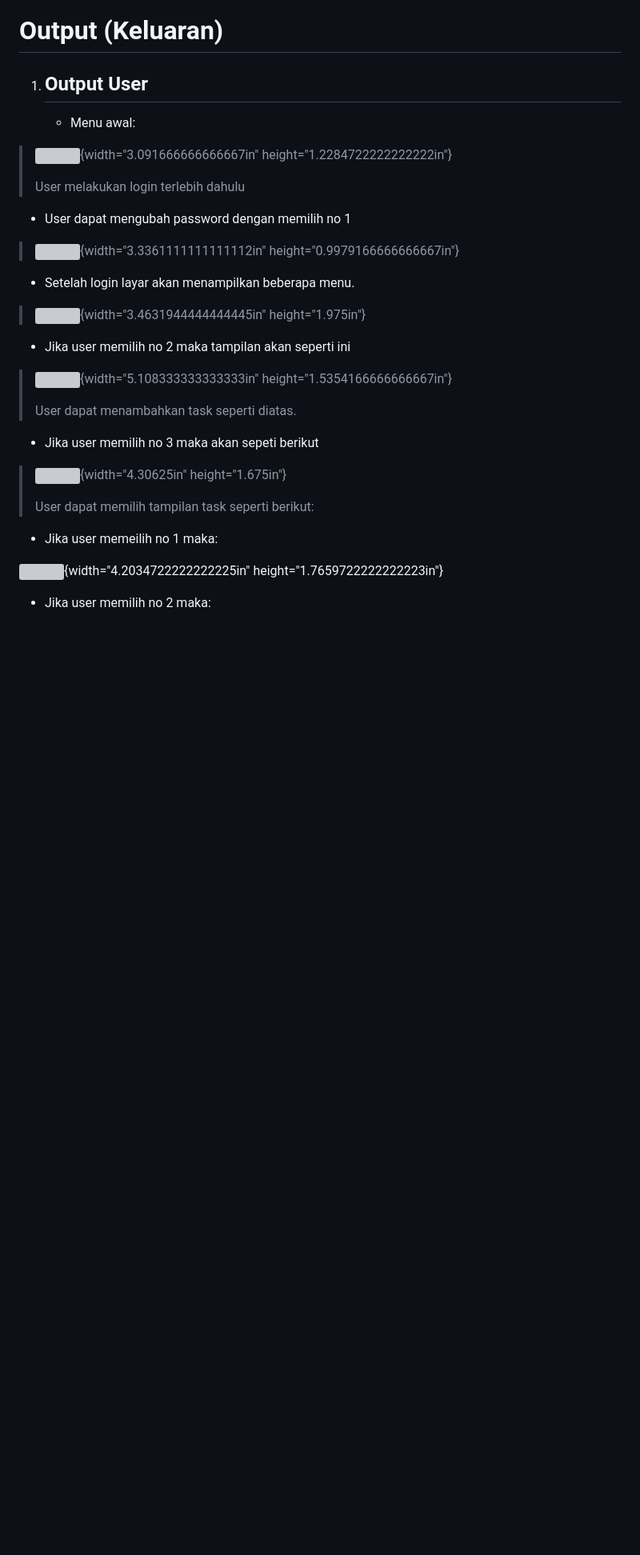
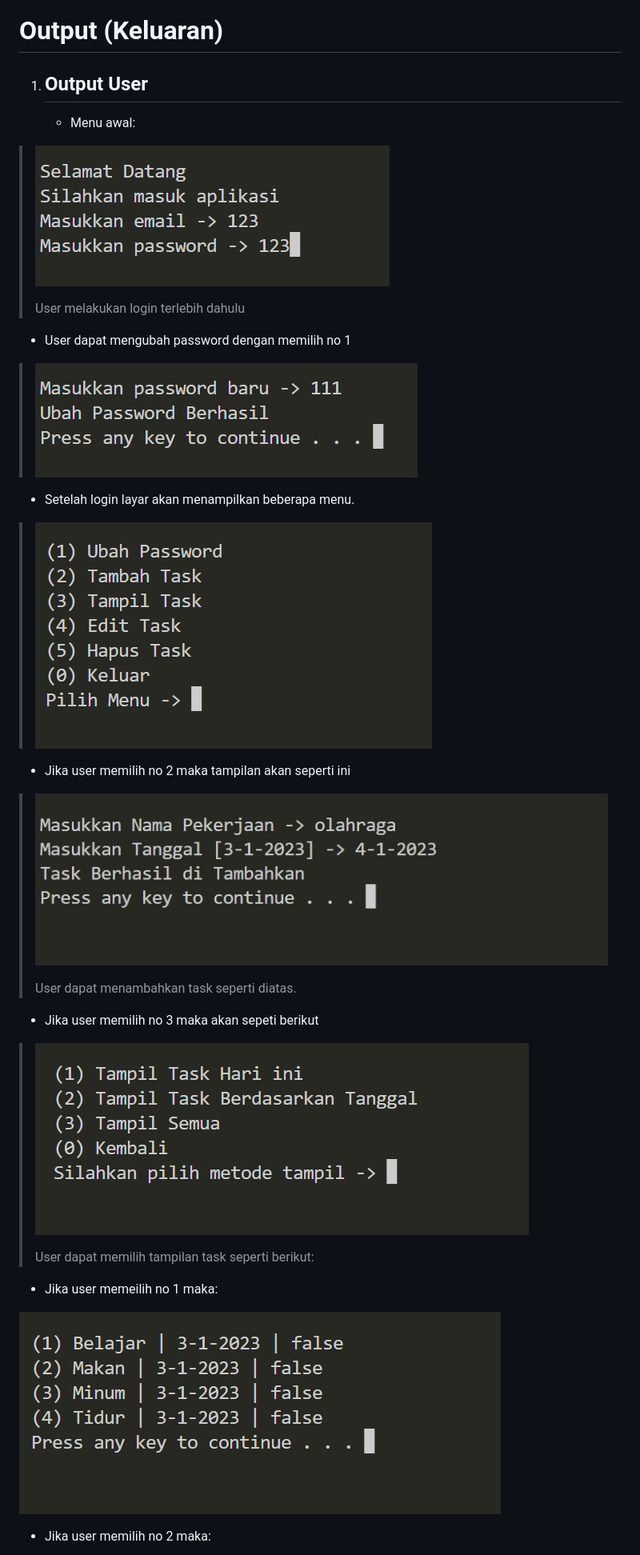
Before and after one commit to aliepratama/kuliah-algoritmapemrograman-projectchallenge, a Markdown page: README.md, the part around one of its changes. Shown at 80% size. Drawn GitHub-style; blank space fills up the shorter version; grey boxes are pictures that could not be loaded.

```diff
--- a/README.md
+++ b/README.md
@@ -91,39 +84,33 @@ B.  # Penyusun Aplikasi
 
     -   Menu awal:
 
-> ![](vertopal_5c9352773d99417ba5b573d23439f201/media/image14.png){width="3.091666666666667in"
-> height="1.2284722222222222in"}
+> ![](md_media/image14.png)
 >
 > User melakukan login terlebih dahulu
 
 -   User dapat mengubah password dengan memilih no 1
 
-> ![](vertopal_5c9352773d99417ba5b573d23439f201/media/image15.png){width="3.3361111111111112in"
-> height="0.9979166666666667in"}
+> ![](md_media/image15.png)
 
 -   Setelah login layar akan menampilkan beberapa menu.
 
-> ![](vertopal_5c9352773d99417ba5b573d23439f201/media/image16.png){width="3.4631944444444445in"
-> height="1.975in"}
+> ![](md_media/image16.png)
 
 -   Jika user memilih no 2 maka tampilan akan seperti ini
 
-> ![](vertopal_5c9352773d99417ba5b573d23439f201/media/image17.jpeg){width="5.108333333333333in"
-> height="1.5354166666666667in"}
+> ![](md_media/image17.jpeg)
 >
 > User dapat menambahkan task seperti diatas.
 
 -   Jika user memilih no 3 maka akan sepeti berikut
 
-> ![](vertopal_5c9352773d99417ba5b573d23439f201/media/image18.png){width="4.30625in"
-> height="1.675in"}
+> ![](md_media/image18.png)
 >
 > User dapat memilih tampilan task seperti berikut:
 
 -   Jika user memeilih no 1 maka:
 
-![](vertopal_5c9352773d99417ba5b573d23439f201/media/image19.png){width="4.2034722222222225in"
-height="1.7659722222222223in"}
+![](md_media/image19.png)
 
 -   Jika user memilih no 2 maka:
 
```
Also changed, not shown: other parts of README.md (+30 -48 lines).
